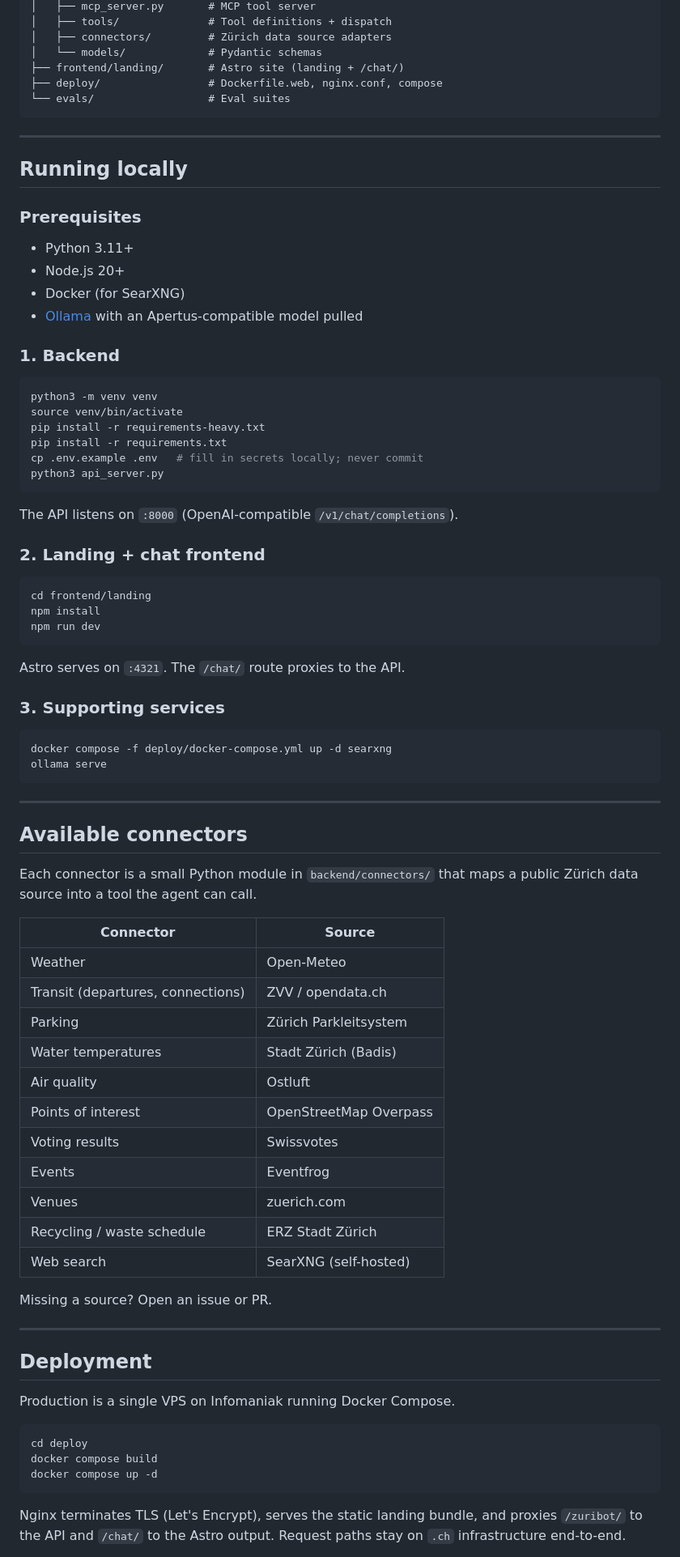
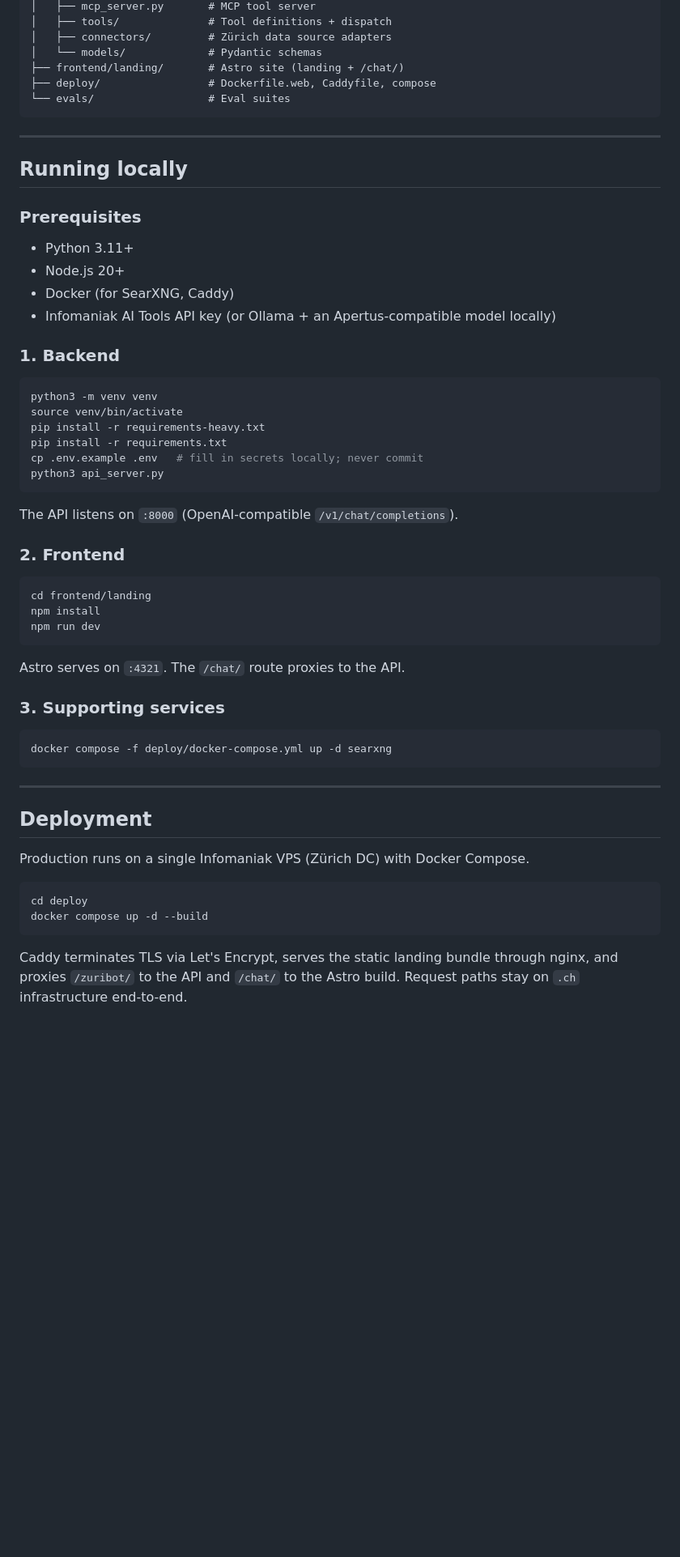
Before and after one commit to benedictvonhoffmann-zuri-droid/zueribot, a Markdown page: README.md, the part around one of its changes. Shown at 81% size. Drawn GitHub-style; blank space fills up the shorter version.

````diff
--- a/README.md
+++ b/README.md
@@ -62,7 +149,7 @@ zuribot/
 │   ├── connectors/         # Zürich data source adapters
 │   └── models/             # Pydantic schemas
 ├── frontend/landing/       # Astro site (landing + /chat/)
-├── deploy/                 # Dockerfile.web, nginx.conf, compose
+├── deploy/                 # Dockerfile.web, Caddyfile, compose
 └── evals/                  # Eval suites
 ```
 
@@ -74,8 +161,8 @@ zuribot/
 
 - Python 3.11+
 - Node.js 20+
-- Docker (for SearXNG)
-- [Ollama](https://ollama.com/) with an Apertus-compatible model pulled
+- Docker (for SearXNG, Caddy)
+- Infomaniak AI Tools API key (or Ollama + an Apertus-compatible model locally)
 
 ### 1. Backend
 
@@ -90,7 +177,7 @@ python3 api_server.py
 
 The API listens on `:8000` (OpenAI-compatible `/v1/chat/completions`).
 
-### 2. Landing + chat frontend
+### 2. Frontend
 
 ```bash
 cd frontend/landing
@@ -104,42 +191,18 @@ Astro serves on `:4321`. The `/chat/` route proxies to the API.
 
 ```bash
 docker compose -f deploy/docker-compose.yml up -d searxng
-ollama serve
 ```
-
----
-
-## Available connectors
-
-Each connector is a small Python module in `backend/connectors/` that maps a public Zürich data source into a tool the agent can call.
-
-| Connector | Source |
-|---|---|
-| Weather | Open-Meteo |
-| Transit (departures, connections) | ZVV / opendata.ch |
-| Parking | Zürich Parkleitsystem |
-| Water temperatures | Stadt Zürich (Badis) |
-| Air quality | Ostluft |
-| Points of interest | OpenStreetMap Overpass |
-| Voting results | Swissvotes |
-| Events | Eventfrog |
-| Venues | zuerich.com |
-| Recycling / waste schedule | ERZ Stadt Zürich |
-| Web search | SearXNG (self-hosted) |
-
-Missing a source? Open an issue or PR.
 
 ---
 
 ## Deployment
 
-Production is a single VPS on Infomaniak running Docker Compose.
+Production runs on a single Infomaniak VPS (Zürich DC) with Docker Compose.
 
 ```bash
 cd deploy
-docker compose build
-docker compose up -d
+docker compose up -d --build
 ```
 
-Nginx terminates TLS (Let's Encrypt), serves the static landing bundle, and proxies `/zuribot/` to the API and `/chat/` to the Astro output. Request paths stay on `.ch` infrastructure end-to-end.
+Caddy terminates TLS via Let's Encrypt, serves the static landing bundle through nginx, and proxies `/zuribot/` to the API and `/chat/` to the Astro build. Request paths stay on `.ch` infrastructure end-to-end.
 
````
Also changed, not shown: other parts of README.md (+140 -29 lines).
